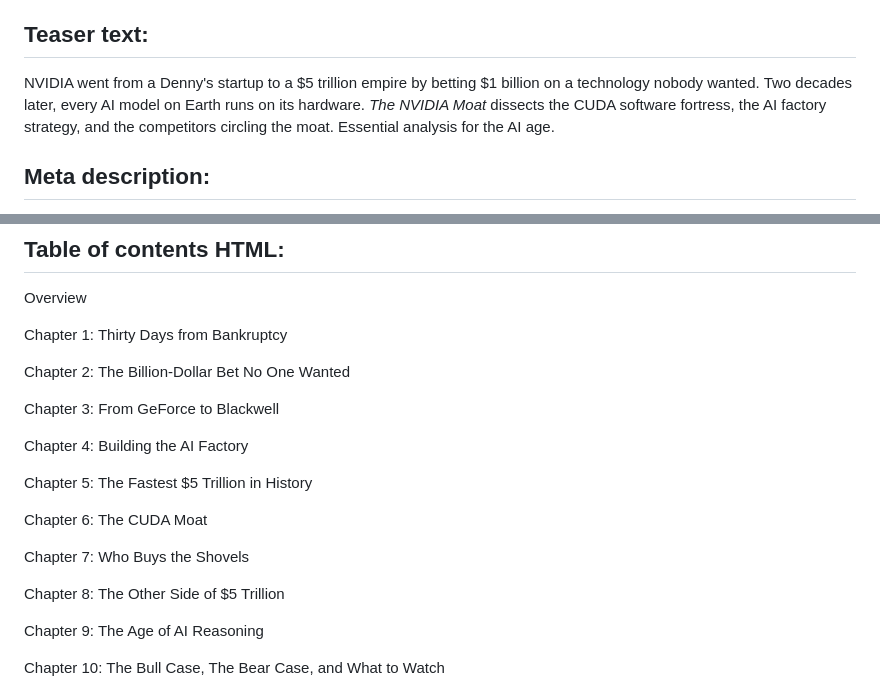
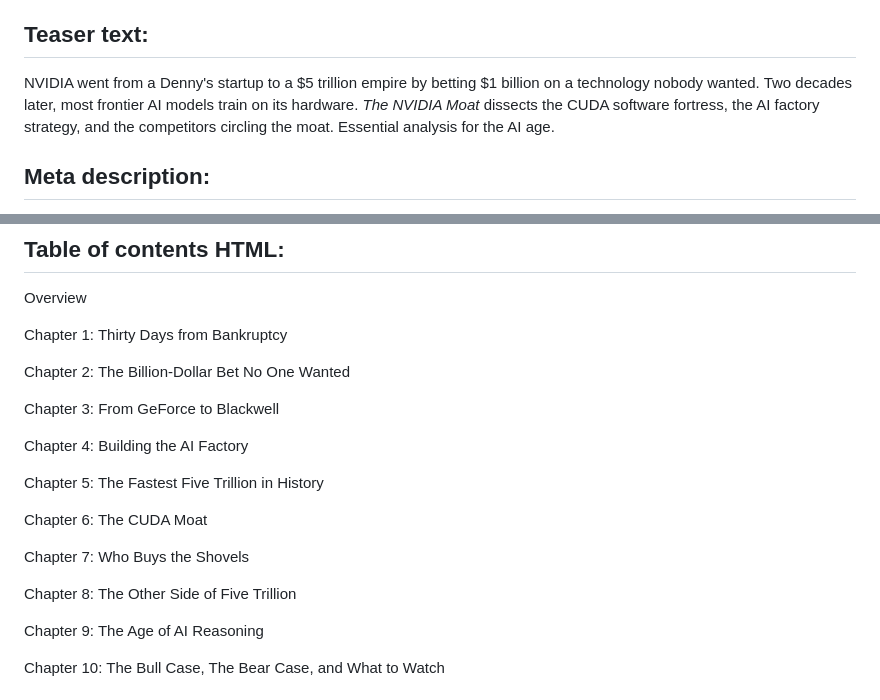
Before and after one commit to dparedesi/company-deep-dives, a Markdown page: books/004-nvidia/about.md, 2 parts joined by grey strips. Drawn GitHub-style.

Commit message:
The NVIDIA Moat October 2026 edition publish prep
Co-Authored-By: Claude Code <noreply@anthropic.com>

```diff
--- a/books/004-nvidia/about.md
+++ b/books/004-nvidia/about.md
@@ -24,7 +24,7 @@ Moving far beyond surface-level financial summaries, this book meticulously deco
 Authored with a commitment to evidence-based reasoning, this book draws on financial filings, technical documentation, market research, and product analysis. Every claim is grounded in specific facts: numbers, dates, specifications, and verifiable events. *The NVIDIA Moat* is essential reading for investors evaluating the most important semiconductor company on Earth, technologists seeking to understand the infrastructure beneath the AI revolution, business leaders navigating the AI transition, and anyone who wants to understand how a twenty-year bet on parallel computing created the foundation upon which artificial intelligence now stands.
 
 ## Teaser text:
-NVIDIA went from a Denny's startup to a $5 trillion empire by betting $1 billion on a technology nobody wanted. Two decades later, every AI model on Earth runs on its hardware. *The NVIDIA Moat* dissects the CUDA software fortress, the AI factory strategy, and the competitors circling the moat. Essential analysis for the AI age.
+NVIDIA went from a Denny's startup to a $5 trillion empire by betting $1 billion on a technology nobody wanted. Two decades later, most frontier AI models train on its hardware. *The NVIDIA Moat* dissects the CUDA software fortress, the AI factory strategy, and the competitors circling the moat. Essential analysis for the AI age.
 
 ## Meta description:
 Deep analysis of NVIDIA's CUDA moat, AI infrastructure dominance, and competitive threats. From Denny's to $5 trillion. Current to October 2026. Essential NVIDIA analysis for investors and technologists.
@@ -35,10 +35,10 @@ Deep analysis of NVIDIA's CUDA moat, AI infrastructure dominance, and competitiv
 <p>Chapter 2: The Billion-Dollar Bet No One Wanted</p>
 <p>Chapter 3: From GeForce to Blackwell</p>
 <p>Chapter 4: Building the AI Factory</p>
-<p>Chapter 5: The Fastest $5 Trillion in History</p>
+<p>Chapter 5: The Fastest Five Trillion in History</p>
 <p>Chapter 6: The CUDA Moat</p>
 <p>Chapter 7: Who Buys the Shovels</p>
-<p>Chapter 8: The Other Side of $5 Trillion</p>
+<p>Chapter 8: The Other Side of Five Trillion</p>
 <p>Chapter 9: The Age of AI Reasoning</p>
 <p>Chapter 10: The Bull Case, The Bear Case, and What to Watch</p>
 
```
